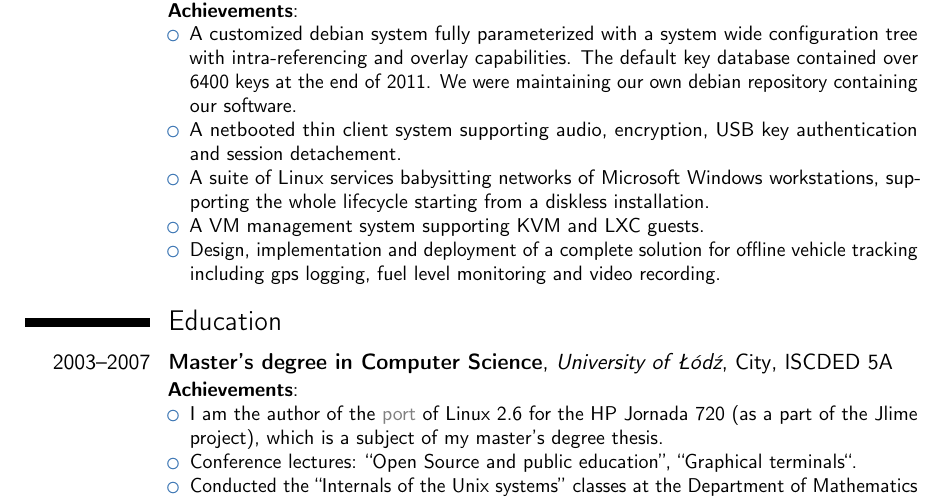
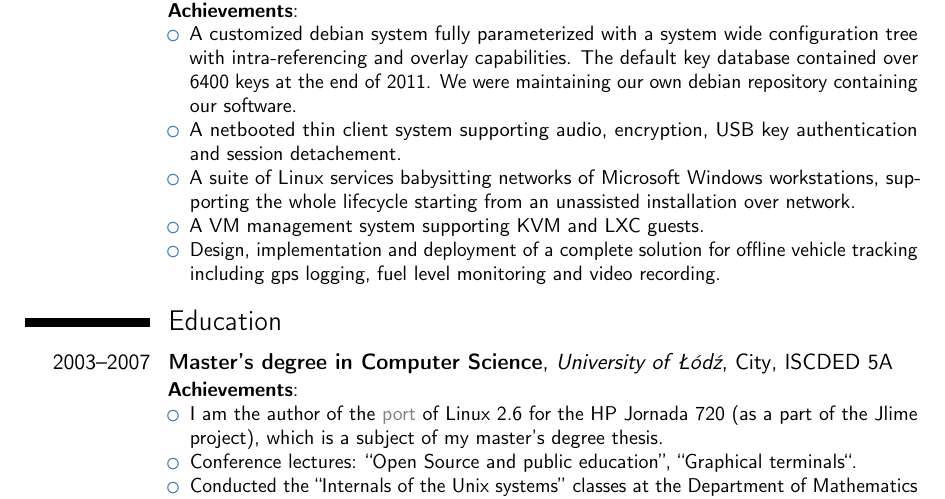
Before and after one commit to filip-zyzniewski/resume, a LaTeX CV (filip_zyzniewski.tex): part of page 3 of 3, cut so that both start at the same text. Compiled offline with pdfLaTeX; a LaTeX package or settings file that is missing is left out.

Commit message:
Tefnet: stress that windows installation was unassisted and over network.

```diff
--- a/filip_zyzniewski.tex
+++ b/filip_zyzniewski.tex
@@ -165,8 +165,8 @@ A netbooted thin client system supporting audio,
 encryption, USB key authentication and session detachement.
 \item
 A suite of Linux services babysitting networks of
-Microsoft Windows workstations, supporting the
-whole lifecycle starting from a diskless installation.
+Microsoft Windows workstations, supporting the whole
+lifecycle starting from an unassisted installation over network.
 \item A VM management system supporting KVM and LXC guests.
 \item
 Design, implementation and deployment of a complete solution for offline
```
